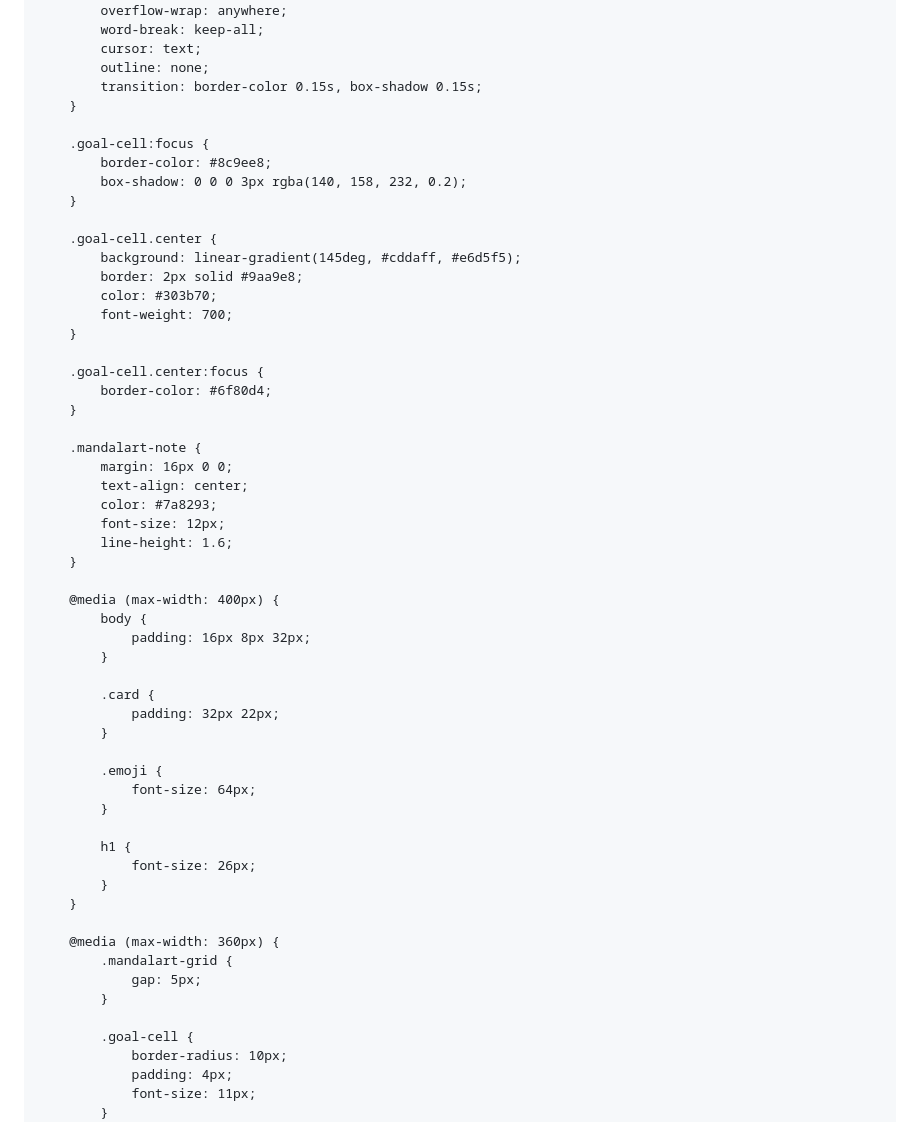
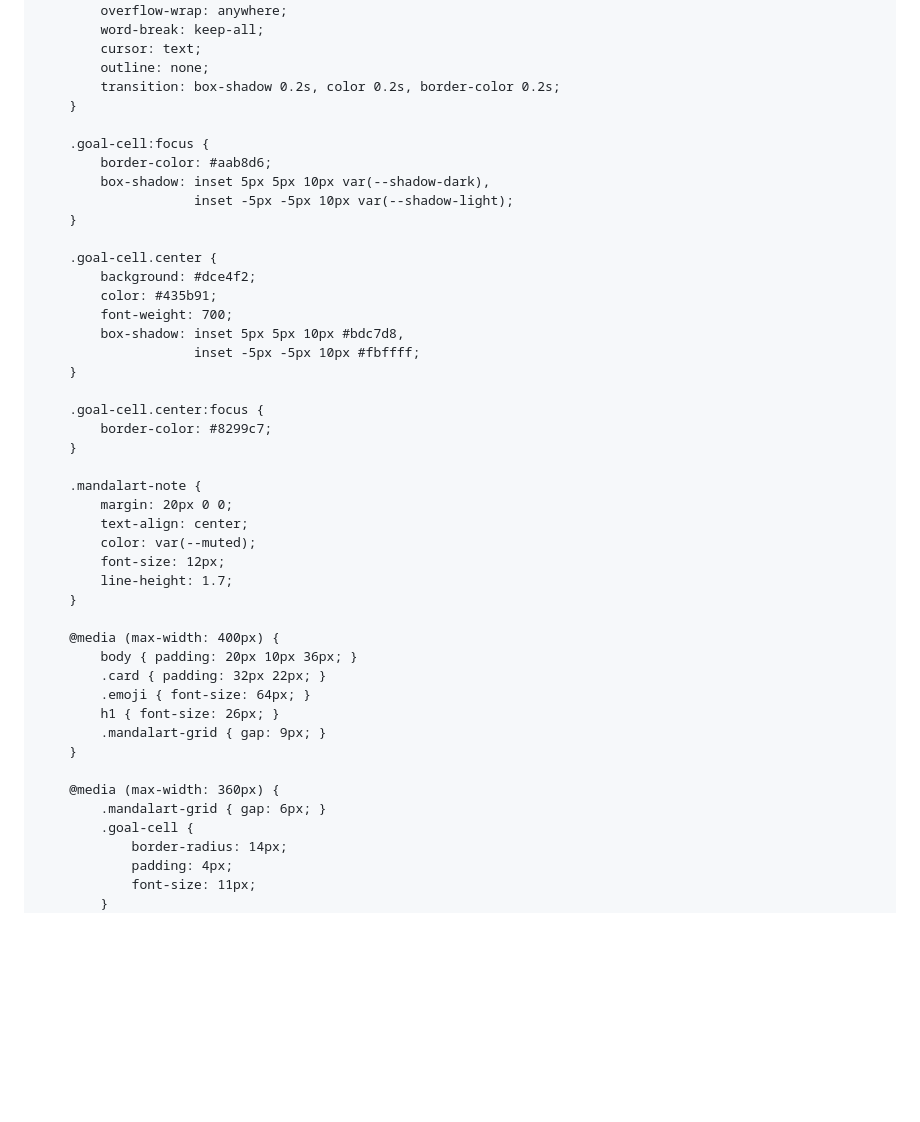
Before and after one commit to Everain00/jagisogae-test, a Markdown page: README.md, the part around one of its changes. Rendered like a GitHub page; blank space fills up the shorter version.

```diff
--- a/README.md
+++ b/README.md
@@ -178,58 +195,47 @@
             word-break: keep-all;
             cursor: text;
             outline: none;
-            transition: border-color 0.15s, box-shadow 0.15s;
+            transition: box-shadow 0.2s, color 0.2s, border-color 0.2s;
         }
 
         .goal-cell:focus {
-            border-color: #8c9ee8;
-            box-shadow: 0 0 0 3px rgba(140, 158, 232, 0.2);
+            border-color: #aab8d6;
+            box-shadow: inset 5px 5px 10px var(--shadow-dark),
+                        inset -5px -5px 10px var(--shadow-light);
         }
 
         .goal-cell.center {
-            background: linear-gradient(145deg, #cddaff, #e6d5f5);
-            border: 2px solid #9aa9e8;
-            color: #303b70;
+            background: #dce4f2;
+            color: #435b91;
             font-weight: 700;
+            box-shadow: inset 5px 5px 10px #bdc7d8,
+                        inset -5px -5px 10px #fbffff;
         }
 
         .goal-cell.center:focus {
-            border-color: #6f80d4;
+            border-color: #8299c7;
         }
 
         .mandalart-note {
-            margin: 16px 0 0;
+            margin: 20px 0 0;
             text-align: center;
-            color: #7a8293;
+            color: var(--muted);
             font-size: 12px;
-            line-height: 1.6;
+            line-height: 1.7;
         }
 
         @media (max-width: 400px) {
-            body {
-                padding: 16px 8px 32px;
-            }
-
-            .card {
-                padding: 32px 22px;
-            }
-
-            .emoji {
-                font-size: 64px;
-            }
-
-            h1 {
-                font-size: 26px;
-            }
+            body { padding: 20px 10px 36px; }
+            .card { padding: 32px 22px; }
+            .emoji { font-size: 64px; }
+            h1 { font-size: 26px; }
+            .mandalart-grid { gap: 9px; }
         }
 
         @media (max-width: 360px) {
-            .mandalart-grid {
-                gap: 5px;
-            }
-
+            .mandalart-grid { gap: 6px; }
             .goal-cell {
-                border-radius: 10px;
+                border-radius: 14px;
                 padding: 4px;
                 font-size: 11px;
             }
```
Also changed, not shown: other parts of README.md (+166 -41 lines).
